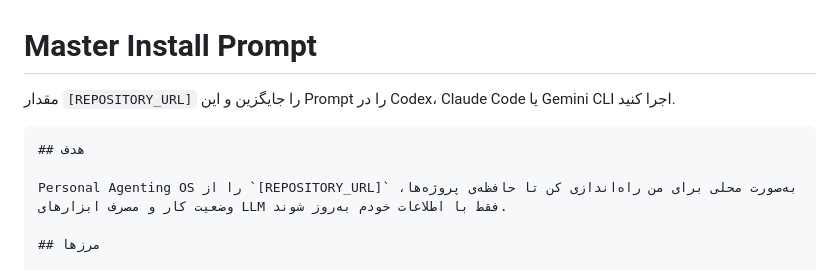
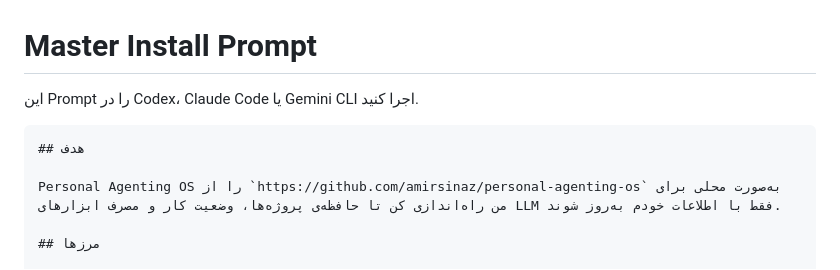
Before and after one commit to amirsinaz/personal-agentic-os, a Markdown page: prompts/master-install.md, the part around the change. Drawn GitHub-style.

````diff
--- a/prompts/master-install.md
+++ b/prompts/master-install.md
@@ -1,11 +1,11 @@
 # Master Install Prompt
 
-مقدار `[REPOSITORY_URL]` را جایگزین و این Prompt را در Codex، Claude Code یا Gemini CLI اجرا کنید.
+این Prompt را در Codex، Claude Code یا Gemini CLI اجرا کنید.
 
 ```text
 ## هدف
 
-Personal Agenting OS را از `[REPOSITORY_URL]` به‌صورت محلی برای من راه‌اندازی کن تا حافظه‌ی پروژه‌ها، وضعیت کار و مصرف ابزارهای LLM فقط با اطلاعات خودم به‌روز شوند.
+Personal Agenting OS را از `https://github.com/amirsinaz/personal-agenting-os` به‌صورت محلی برای من راه‌اندازی کن تا حافظه‌ی پروژه‌ها، وضعیت کار و مصرف ابزارهای LLM فقط با اطلاعات خودم به‌روز شوند.
 
 ## مرزها
 
````
Also changed, not shown: README.md (+2 -3 lines).
